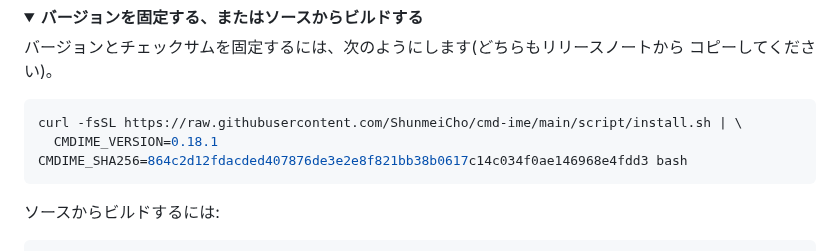
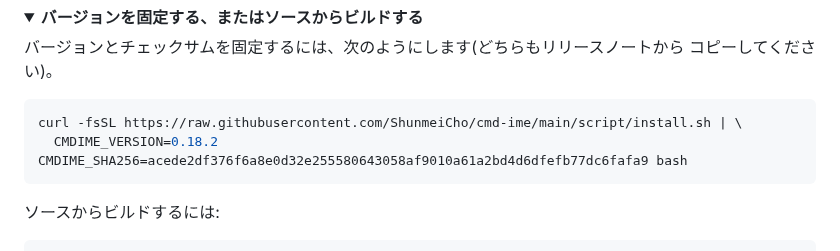
Before and after one commit to ShunmeiCho/cmd-ime, a Markdown page: README.ja.md, the part around the change. GitHub-like rendering; folded sections open.

````diff
--- a/README.ja.md
+++ b/README.ja.md
@@ -84,7 +84,7 @@ macOS 13 以降の Apple シリコン搭載 Mac が必要です(Intel Mac には
 
 ```sh
 curl -fsSL https://raw.githubusercontent.com/ShunmeiCho/cmd-ime/main/script/install.sh | \
-  CMDIME_VERSION=0.18.1 CMDIME_SHA256=864c2d12fdacded407876de3e2e8f821bb38b0617c14c034f0ae146968e4fdd3 bash
+  CMDIME_VERSION=0.18.2 CMDIME_SHA256=acede2df376f6a8e0d32e255580643058af9010a61a2bd4d6dfefb77dc6fafa9 bash
 ```
 
 ソースからビルドするには:
````
Also changed, not shown: README.md (+1 -1 lines), README.zh-CN.md (+1 -1 lines).
